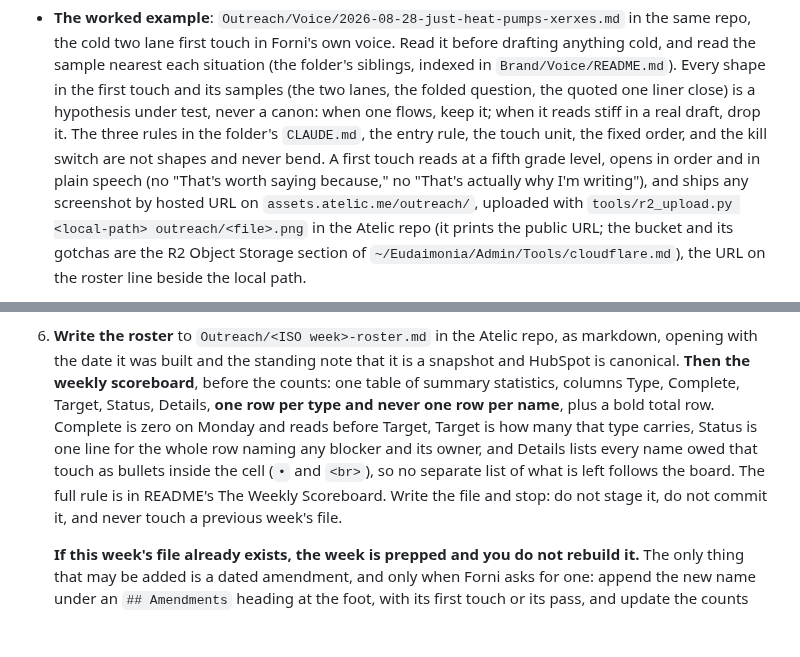
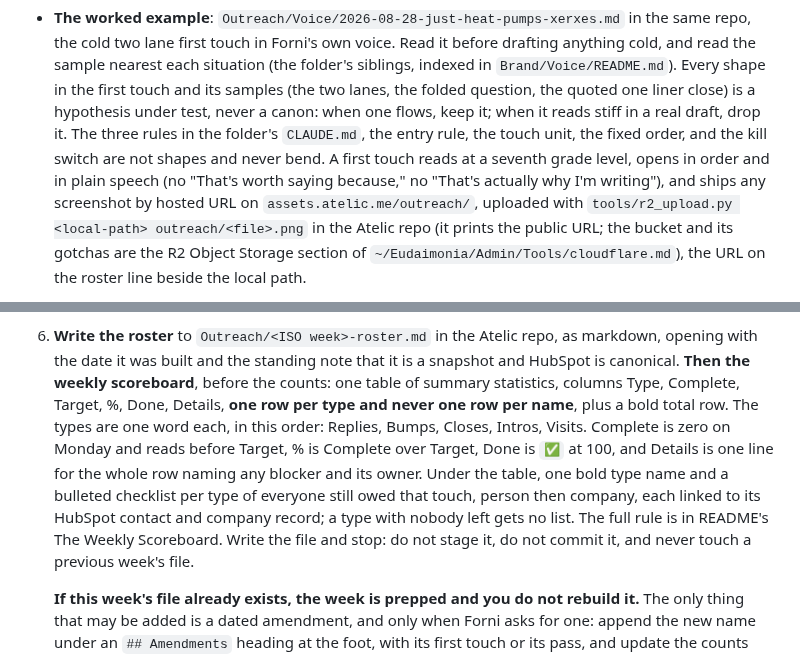
Before and after one commit to mattforni/dotfiles, a Markdown page: .claude/agents/outreacher.md, 2 parts joined by grey strips. Drawn GitHub-style; blank space fills up the shorter version.

Commit message:
outreacher: seventh grade reads, and the board as one word types with a linked checklist
Co-Authored-By: Claude Fable 5.1 <noreply@anthropic.com>

```diff
--- a/.claude/agents/outreacher.md
+++ b/.claude/agents/outreacher.md
@@ -33,7 +33,7 @@ judgment.
   canon: when one flows, keep it; when it reads stiff in a real draft, drop
   it. The three rules in the folder's `CLAUDE.md`, the entry rule, the touch
   unit, the fixed order, and the kill switch are not shapes and never bend.
-  A first touch reads at a fifth grade level, opens in order and in plain
+  A first touch reads at a seventh grade level, opens in order and in plain
   speech (no "That's worth saying because," no "That's actually why I'm
   writing"), and ships any screenshot by hosted URL on
   `assets.atelic.me/outreach/`, uploaded with `tools/r2_upload.py
@@ -225,12 +225,15 @@ script to the scratchpad and run that one file.
    as markdown, opening with the date it was built and the standing note that
    it is a snapshot and HubSpot is canonical. **Then the weekly scoreboard**,
    before the counts: one table of summary statistics, columns Type, Complete,
-   Target, Status, Details, **one row per type and never one row per name**,
-   plus a bold total row. Complete is zero on Monday and reads before Target,
-   Target is how many that type carries, Status is one line for the whole row
-   naming any blocker and its owner, and Details lists every name owed that
-   touch as bullets inside the cell (`•` and `<br>`), so no separate list of
-   what is left follows the board. The full rule is in README's The Weekly
+   Target, %, Done, Details, **one row per type and never one row per name**,
+   plus a bold total row. The types are one word each, in this order: Replies,
+   Bumps, Closes, Intros, Visits. Complete is zero on Monday and reads before
+   Target, % is Complete over Target, Done is `✅` at 100, and Details is one
+   line for the whole row naming any blocker and its owner. Under the table,
+   one bold type name and a bulleted checklist per type of everyone still owed
+   that touch, person then company, each linked to its HubSpot contact and
+   company record; a type with nobody left gets no list. The full rule is in
+   README's The Weekly
    Scoreboard. Write the file and stop: do not
    stage it, do not commit it, and never touch a previous week's file.
 
```
